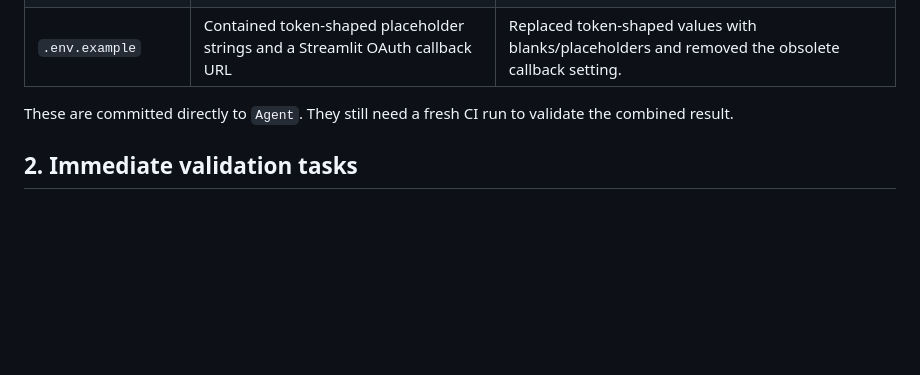
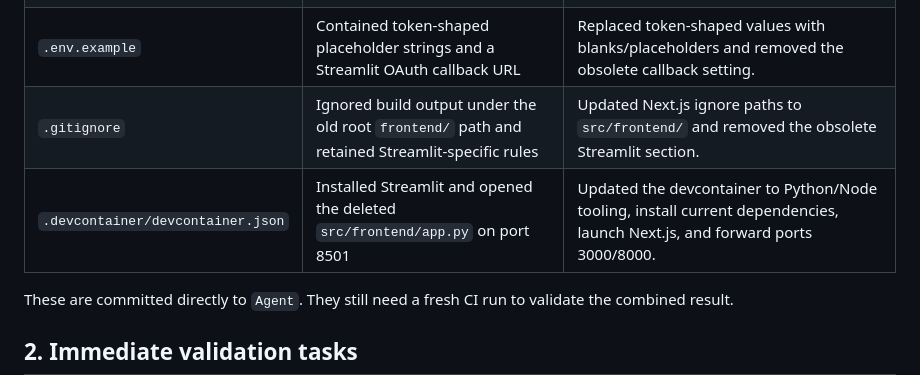
Before and after one commit to dikshant182004/MathTutor, a Markdown page: docs/CLEANUP_AUDIT.md, the part around the change. Rendered like a GitHub page; blank space fills up the shorter version.

Commit message:
docs: include devcontainer and ignore rule migration in audit

```diff
--- a/docs/CLEANUP_AUDIT.md
+++ b/docs/CLEANUP_AUDIT.md
@@ -15,6 +15,8 @@ Audit scope: the tracked tree on branch `Agent` after the frontend move to `src/
 | `entrypoint.sh` | Started Streamlit and checked Streamlit secrets | Now starts the FastAPI backend; requires deployment environment variables. |
 | `requirements.txt` | Installed Streamlit | Removed the retired Streamlit dependency. |
 | `.env.example` | Contained token-shaped placeholder strings and a Streamlit OAuth callback URL | Replaced token-shaped values with blanks/placeholders and removed the obsolete callback setting. |
+| `.gitignore` | Ignored build output under the old root `frontend/` path and retained Streamlit-specific rules | Updated Next.js ignore paths to `src/frontend/` and removed the obsolete Streamlit section. |
+| `.devcontainer/devcontainer.json` | Installed Streamlit and opened the deleted `src/frontend/app.py` on port 8501 | Updated the devcontainer to Python/Node tooling, install current dependencies, launch Next.js, and forward ports 3000/8000. |
 
 These are committed directly to `Agent`. They still need a fresh CI run to validate the combined result.
 
```
